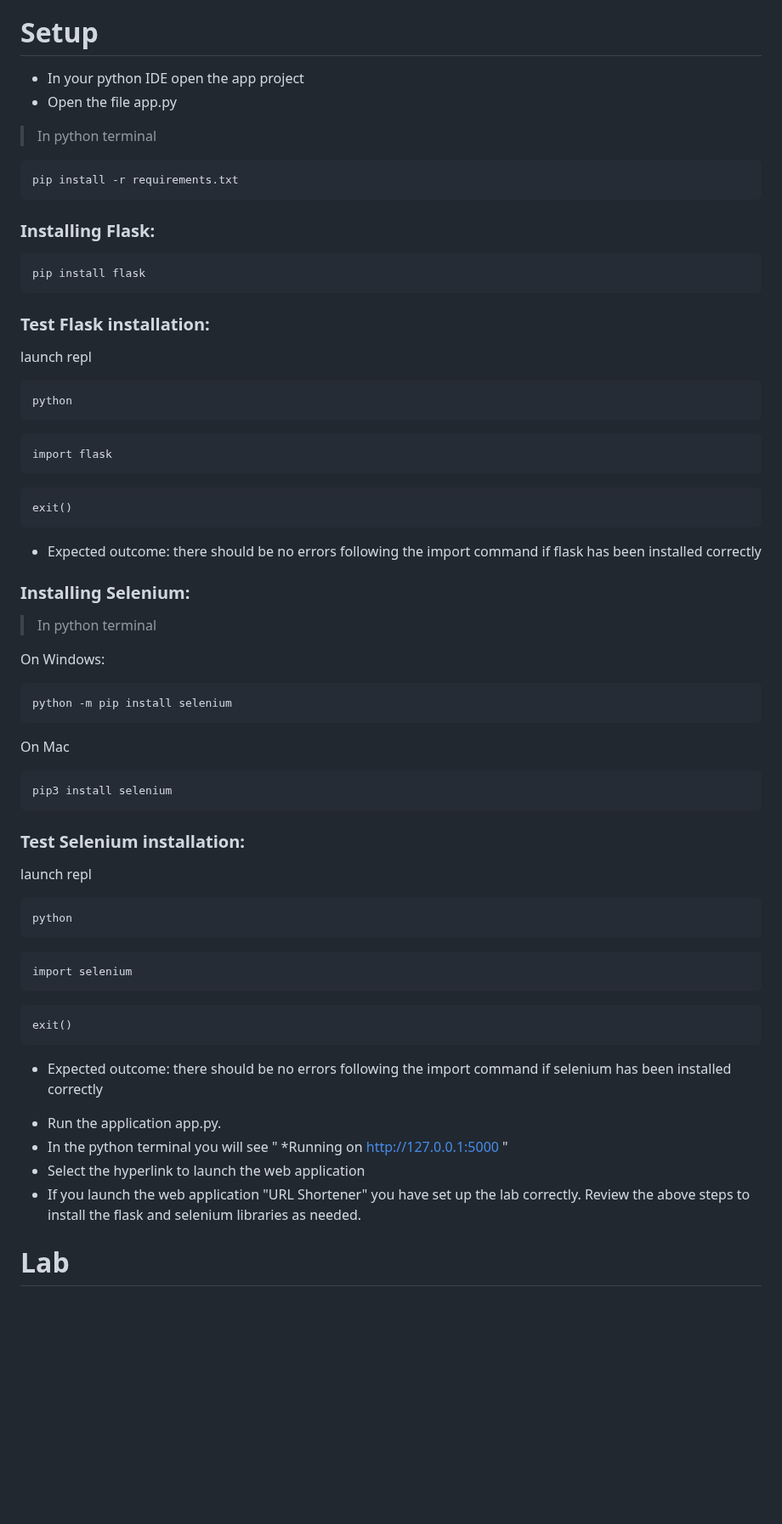
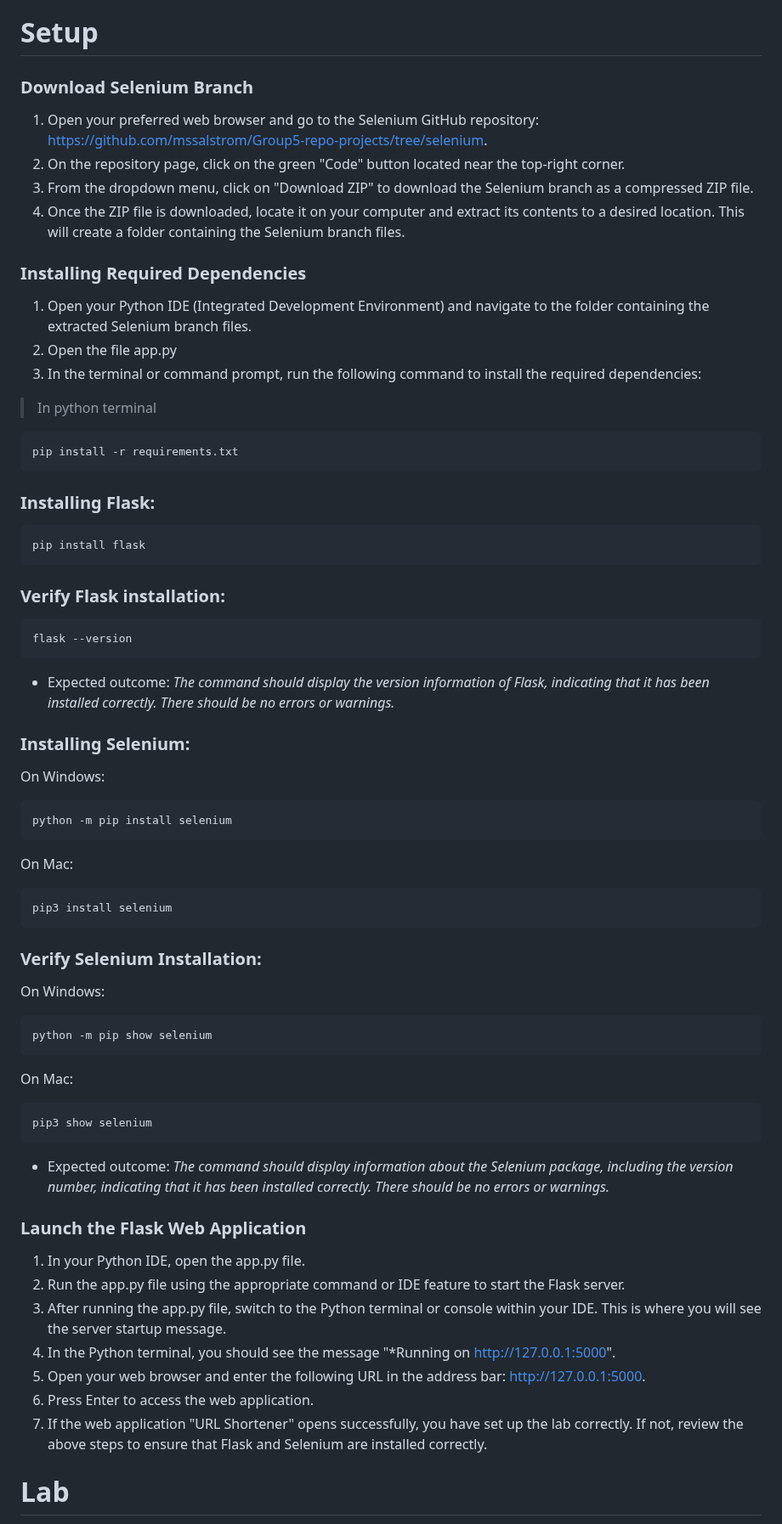
Before and after one commit to mssalstrom/Group5-repo-projects, a Markdown page: README.md, the part around one of its changes. Shown at 85% size. Rendered like a GitHub page; blank space fills up the shorter version.

Commit message:
Update README.md
Fix for Typos/Clarity issues in Introduction and Setup sections of README

````diff
--- a/README.md
+++ b/README.md
@@ -45,8 +45,16 @@
 
 # Setup
 
-- In your python IDE open the app project
-- Open the file app.py
+### Download Selenium Branch
+1. Open your preferred web browser and go to the Selenium GitHub repository: https://github.com/mssalstrom/Group5-repo-projects/tree/selenium.
+2. On the repository page, click on the green "Code" button located near the top-right corner.
+3. From the dropdown menu, click on "Download ZIP" to download the Selenium branch as a compressed ZIP file.
+4. Once the ZIP file is downloaded, locate it on your computer and extract its contents to a desired location. This will create a folder containing the Selenium branch files.
+
+### Installing Required Dependencies
+1. Open your Python IDE (Integrated Development Environment) and navigate to the folder containing the extracted Selenium branch files.
+2. Open the file app.py
+3. In the terminal or command prompt, run the following command to install the required dependencies:
 
 >In python terminal
 ```cmd
@@ -57,47 +65,40 @@ pip install -r requirements.txt
 ```cmd
 pip install flask
 ```
-### Test Flask installation:
-launch repl
+### Verify Flask installation:
 ```cmd
-python
+flask --version
 ```
-```cmd
-import flask
-```
-```cmd
-exit()
-```
-* Expected outcome: there should be no errors following the import command if flask has been installed correctly
+- Expected outcome: *The command should display the version information of Flask, indicating that it has been installed correctly. There should be no errors or warnings.*
 
 ### Installing Selenium:
->In python terminal
-
 On Windows:
 ```cmd
 python -m pip install selenium
 ```
-On Mac
+On Mac:
 ```cmd
 pip3 install selenium
 ```
-### Test Selenium installation:
-launch repl
+### Verify Selenium Installation:
+On Windows:
 ```cmd
-python
+python -m pip show selenium
 ```
+On Mac:
 ```cmd
-import selenium
+pip3 show selenium
 ```
-```cmd
-exit()
-```
-* Expected outcome: there should be no errors following the import command if selenium has been installed correctly
+- Expected outcome: *The command should display information about the Selenium package, including the version number, indicating that it has been installed correctly. There should be no errors or warnings.*
 
-- Run the application app.py.
-- In the python terminal you will see " *Running on http://127.0.0.1:5000 "
-- Select the hyperlink to launch the web application
-- If you launch the web application "URL Shortener" you have set up the lab correctly. Review the above steps to install the flask and selenium libraries as needed.
+### Launch the Flask Web Application
+1. In your Python IDE, open the app.py file.
+2. Run the app.py file using the appropriate command or IDE feature to start the Flask server.
+3. After running the app.py file, switch to the Python terminal or console within your IDE. This is where you will see the server startup message.
+4. In the Python terminal, you should see the message "*Running on http://127.0.0.1:5000".
+5. Open your web browser and enter the following URL in the address bar: http://127.0.0.1:5000.
+6. Press Enter to access the web application.
+7. If the web application "URL Shortener" opens successfully, you have set up the lab correctly. If not, review the above steps to ensure that Flask and Selenium are installed correctly.
 
 # Lab
 Below are a series of test in the selenium suite of tools that can be used to automate test for a python web application.
````
Also changed, not shown: other parts of README.md (+2 -2 lines).
